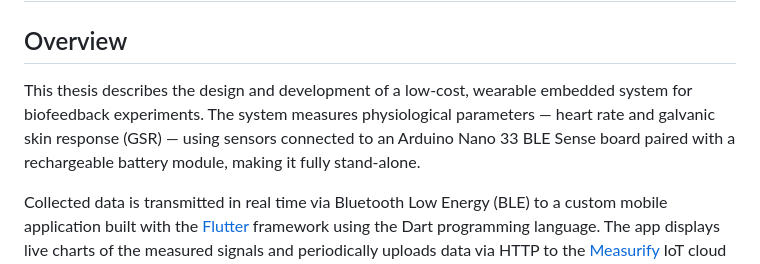
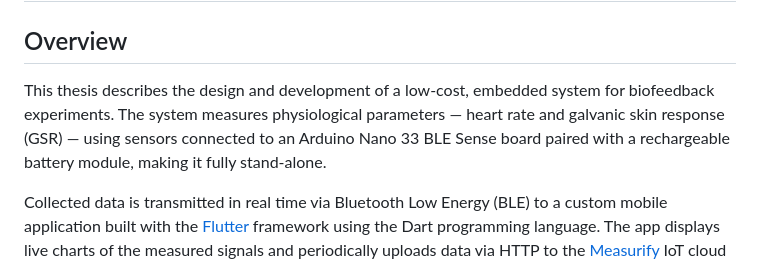
Before and after one commit to measurify/example-Biofeedback, a Markdown page: README.md, the part around one of its changes. Drawn GitHub-style.

Commit message:
Thesis Project 2: README fix

```diff
--- a/README.md
+++ b/README.md
@@ -1,7 +1,7 @@
 # Design and Development of a System for Biofeedback Experiments
 
 ## Overview
-This thesis describes the design and development of a low-cost, wearable embedded system for biofeedback experiments. The system measures physiological parameters — heart rate and galvanic skin response (GSR) — using sensors connected to an Arduino Nano 33 BLE Sense board paired with a rechargeable battery module, making it fully stand-alone.
+This thesis describes the design and development of a low-cost, embedded system for biofeedback experiments. The system measures physiological parameters — heart rate and galvanic skin response (GSR) — using sensors connected to an Arduino Nano 33 BLE Sense board paired with a rechargeable battery module, making it fully stand-alone.
 
 Collected data is transmitted in real time via Bluetooth Low Energy (BLE) to a custom mobile application built with the [Flutter](https://flutter.dev/) framework using the Dart programming language. The app displays live charts of the measured signals and periodically uploads data via HTTP to the [Measurify](https://github.com/measurify/measurify.github.io) IoT cloud framework, developed by the Elios Lab at the University of Genova, where it can be stored and further processed.
 
```
Also changed, not shown: other parts of README.md (+1 -1 lines).
